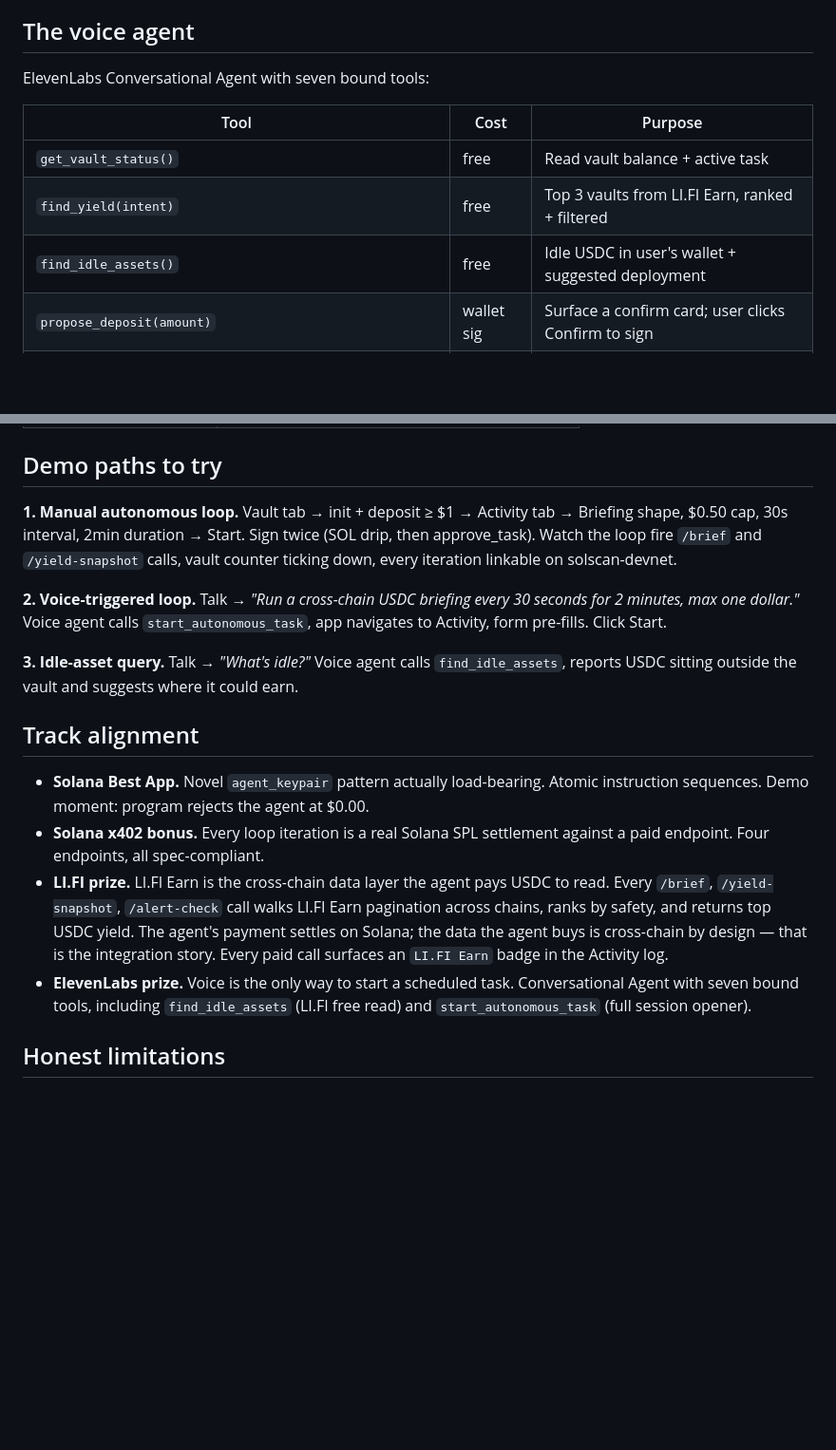
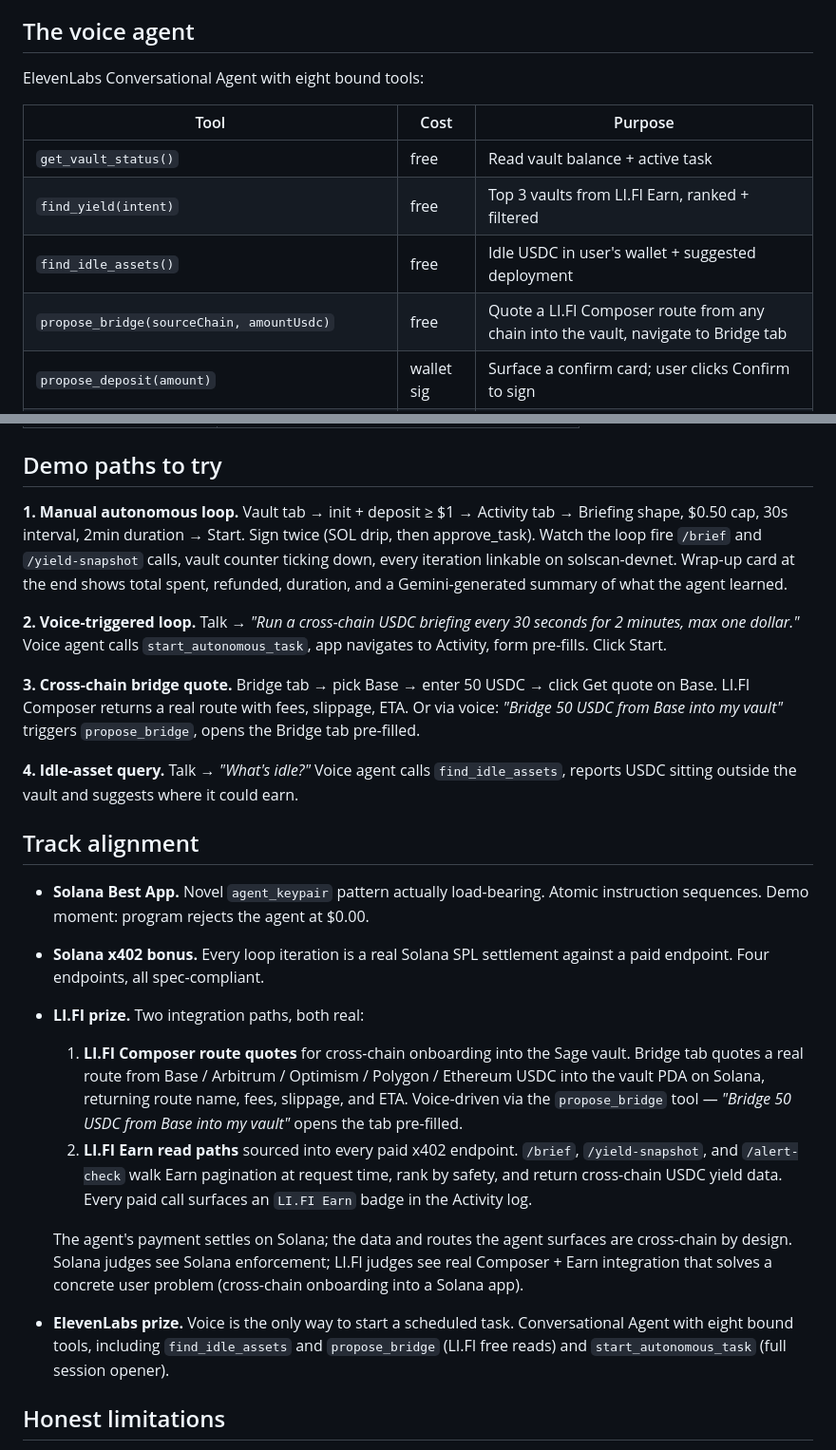
Before and after one commit to ogazboiz/sage, a Markdown page: README.md, 2 parts joined by grey strips. Shown at 95% size. Drawn GitHub-style; blank space fills up the shorter version.

Commit message:
Docs: README + SUBMISSION reflect Bridge tab + propose_bridge tool
- README voice-agent table: 8 tools (added propose_bridge), labelled
  free / wallet-sig
- LI.FI track-alignment expanded to call out both integration paths:
  Composer route quotes (Bridge tab + propose_bridge voice tool) and
  Earn read paths (every paid x402 endpoint)
- New demo path 3: cross-chain bridge quote (manual + voice)
- SUBMISSION LI.FI block leads with Composer route quotes for
  cross-chain onboarding into a Solana app, then Earn reads. Why-it-
  qualifies bullet calls out 'real quote, real route, agent-assisted
  transaction flow' to map directly to LI.FI's stated criteria

```diff
--- a/README.md
+++ b/README.md
@@ -91,13 +91,14 @@ What's not here, deliberately:
 
 ## The voice agent
 
-ElevenLabs Conversational Agent with seven bound tools:
+ElevenLabs Conversational Agent with eight bound tools:
 
 | Tool | Cost | Purpose |
 |---|---|---|
 | `get_vault_status()` | free | Read vault balance + active task |
 | `find_yield(intent)` | free | Top 3 vaults from LI.FI Earn, ranked + filtered |
 | `find_idle_assets()` | free | Idle USDC in user's wallet + suggested deployment |
+| `propose_bridge(sourceChain, amountUsdc)` | free | Quote a LI.FI Composer route from any chain into the vault, navigate to Bridge tab |
 | `propose_deposit(amount)` | wallet sig | Surface a confirm card; user clicks Confirm to sign |
 | `propose_yield_deposit(slug, amount)` | wallet sig | Same, for a yield slug from the ranker |
 | `pay_briefing()` | wallet sig | One-shot paid `/brief` call |
@@ -158,18 +159,24 @@ The briefing service auto-loads `app/.env.local` via Node's `--env-file-if-exist
 
 ## Demo paths to try
 
-**1. Manual autonomous loop.** Vault tab → init + deposit ≥ $1 → Activity tab → Briefing shape, $0.50 cap, 30s interval, 2min duration → Start. Sign twice (SOL drip, then approve_task). Watch the loop fire `/brief` and `/yield-snapshot` calls, vault counter ticking down, every iteration linkable on solscan-devnet.
+**1. Manual autonomous loop.** Vault tab → init + deposit ≥ $1 → Activity tab → Briefing shape, $0.50 cap, 30s interval, 2min duration → Start. Sign twice (SOL drip, then approve_task). Watch the loop fire `/brief` and `/yield-snapshot` calls, vault counter ticking down, every iteration linkable on solscan-devnet. Wrap-up card at the end shows total spent, refunded, duration, and a Gemini-generated summary of what the agent learned.
 
 **2. Voice-triggered loop.** Talk → *"Run a cross-chain USDC briefing every 30 seconds for 2 minutes, max one dollar."* Voice agent calls `start_autonomous_task`, app navigates to Activity, form pre-fills. Click Start.
 
-**3. Idle-asset query.** Talk → *"What's idle?"* Voice agent calls `find_idle_assets`, reports USDC sitting outside the vault and suggests where it could earn.
+**3. Cross-chain bridge quote.** Bridge tab → pick Base → enter 50 USDC → click Get quote on Base. LI.FI Composer returns a real route with fees, slippage, ETA. Or via voice: *"Bridge 50 USDC from Base into my vault"* triggers `propose_bridge`, opens the Bridge tab pre-filled.
+
+**4. Idle-asset query.** Talk → *"What's idle?"* Voice agent calls `find_idle_assets`, reports USDC sitting outside the vault and suggests where it could earn.
 
 ## Track alignment
 
 - **Solana Best App.** Novel `agent_keypair` pattern actually load-bearing. Atomic instruction sequences. Demo moment: program rejects the agent at $0.00.
 - **Solana x402 bonus.** Every loop iteration is a real Solana SPL settlement against a paid endpoint. Four endpoints, all spec-compliant.
-- **LI.FI prize.** LI.FI Earn is the cross-chain data layer the agent pays USDC to read. Every `/brief`, `/yield-snapshot`, `/alert-check` call walks LI.FI Earn pagination across chains, ranks by safety, and returns top USDC yield. The agent's payment settles on Solana; the data the agent buys is cross-chain by design — that is the integration story. Every paid call surfaces an `LI.FI Earn` badge in the Activity log.
-- **ElevenLabs prize.** Voice is the only way to start a scheduled task. Conversational Agent with seven bound tools, including `find_idle_assets` (LI.FI free read) and `start_autonomous_task` (full session opener).
+- **LI.FI prize.** Two integration paths, both real:
+  1. **LI.FI Composer route quotes** for cross-chain onboarding into the Sage vault. Bridge tab quotes a real route from Base / Arbitrum / Optimism / Polygon / Ethereum USDC into the vault PDA on Solana, returning route name, fees, slippage, and ETA. Voice-driven via the `propose_bridge` tool — *"Bridge 50 USDC from Base into my vault"* opens the tab pre-filled.
+  2. **LI.FI Earn read paths** sourced into every paid x402 endpoint. `/brief`, `/yield-snapshot`, and `/alert-check` walk Earn pagination at request time, rank by safety, and return cross-chain USDC yield data. Every paid call surfaces an `LI.FI Earn` badge in the Activity log.
+
+  The agent's payment settles on Solana; the data and routes the agent surfaces are cross-chain by design. Solana judges see Solana enforcement; LI.FI judges see real Composer + Earn integration that solves a concrete user problem (cross-chain onboarding into a Solana app).
+- **ElevenLabs prize.** Voice is the only way to start a scheduled task. Conversational Agent with eight bound tools, including `find_idle_assets` and `propose_bridge` (LI.FI free reads) and `start_autonomous_task` (full session opener).
 
 ## Honest limitations
 
```
Also changed, not shown: SUBMISSION.md (+3 -2 lines).
